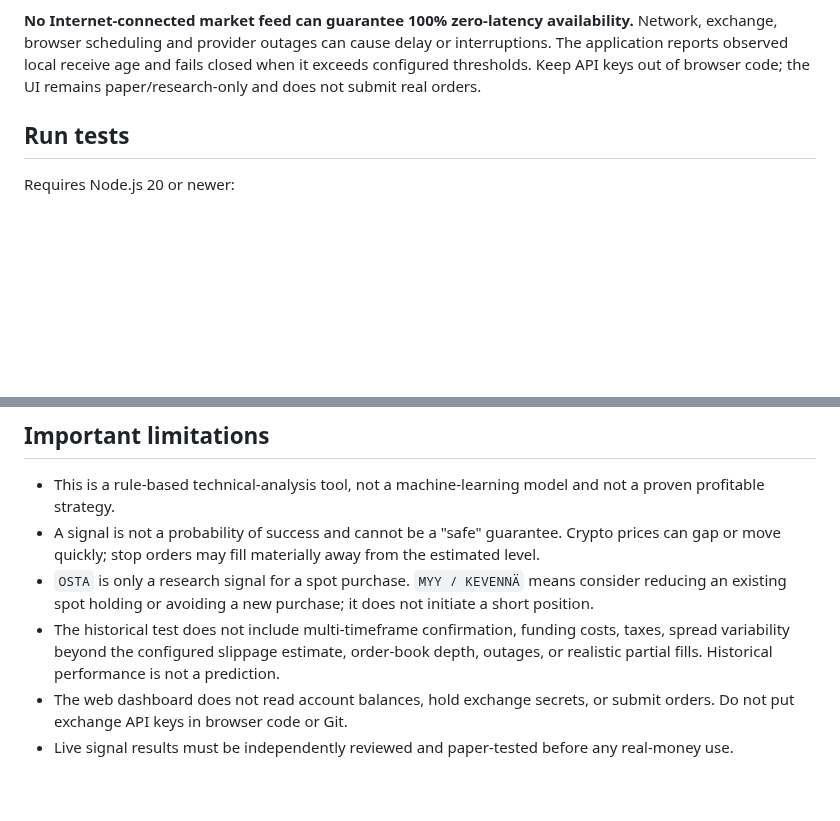
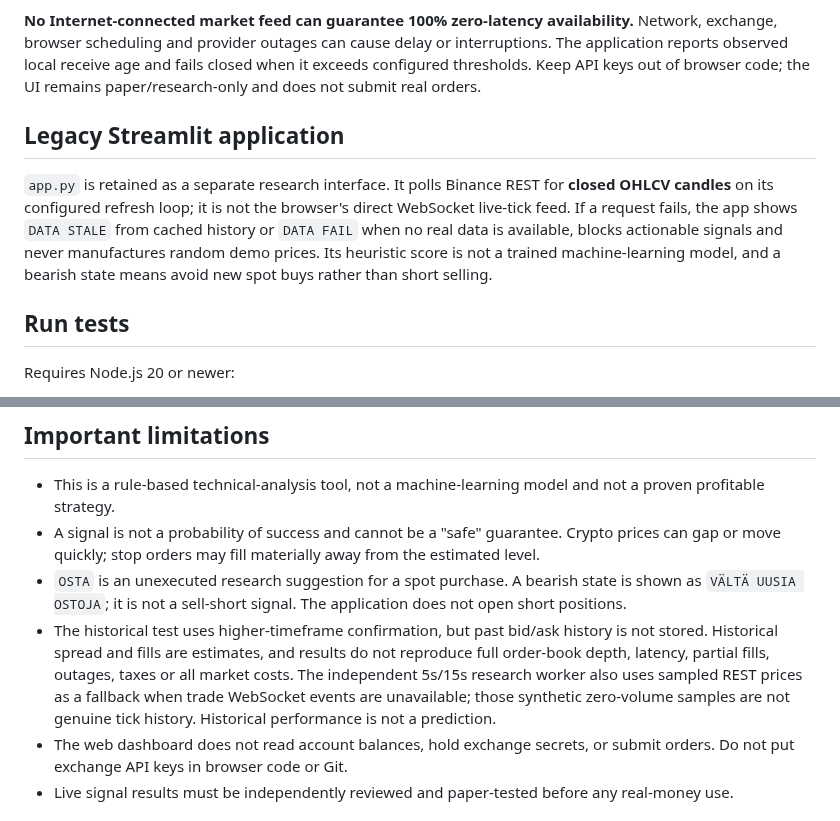
Before and after one commit to Tontsa128/-ai-trading-pro, a Markdown page: README.md, 2 parts joined by grey strips. Rendered like a GitHub page; blank space fills up the shorter version.

Commit message:
Clarify Streamlit REST polling, long-only signals and historical test limitations

```diff
--- a/README.md
+++ b/README.md
@@ -19,6 +19,10 @@ Signal diagnostics include RSI requirement ranges, ADX/DI+/DI−, separate long-
 
 **No Internet-connected market feed can guarantee 100% zero-latency availability.** Network, exchange, browser scheduling and provider outages can cause delay or interruptions. The application reports observed local receive age and fails closed when it exceeds configured thresholds. Keep API keys out of browser code; the UI remains paper/research-only and does not submit real orders.
 
+## Legacy Streamlit application
+
+`app.py` is retained as a separate research interface. It polls Binance REST for **closed OHLCV candles** on its configured refresh loop; it is not the browser's direct WebSocket live-tick feed. If a request fails, the app shows `DATA STALE` from cached history or `DATA FAIL` when no real data is available, blocks actionable signals and never manufactures random demo prices. Its heuristic score is not a trained machine-learning model, and a bearish state means avoid new spot buys rather than short selling.
+
 ## Run tests
 
 Requires Node.js 20 or newer:
@@ -37,8 +41,8 @@ The Vercel project should use **Framework Preset: Other**, no build command, and
 
 - This is a rule-based technical-analysis tool, not a machine-learning model and not a proven profitable strategy.
 - A signal is not a probability of success and cannot be a "safe" guarantee. Crypto prices can gap or move quickly; stop orders may fill materially away from the estimated level.
-- `OSTA` is only a research signal for a spot purchase. `MYY / KEVENNÄ` means consider reducing an existing spot holding or avoiding a new purchase; it does not initiate a short position.
-- The historical test does not include multi-timeframe confirmation, funding costs, taxes, spread variability beyond the configured slippage estimate, order-book depth, outages, or realistic partial fills. Historical performance is not a prediction.
+- `OSTA` is an unexecuted research suggestion for a spot purchase. A bearish state is shown as `VÄLTÄ UUSIA OSTOJA`; it is not a sell-short signal. The application does not open short positions.
+- The historical test uses higher-timeframe confirmation, but past bid/ask history is not stored. Historical spread and fills are estimates, and results do not reproduce full order-book depth, latency, partial fills, outages, taxes or all market costs. The independent 5s/15s research worker also uses sampled REST prices as a fallback when trade WebSocket events are unavailable; those synthetic zero-volume samples are not genuine tick history. Historical performance is not a prediction.
 - The web dashboard does not read account balances, hold exchange secrets, or submit orders. Do not put exchange API keys in browser code or Git.
 - Live signal results must be independently reviewed and paper-tested before any real-money use.
 
```
